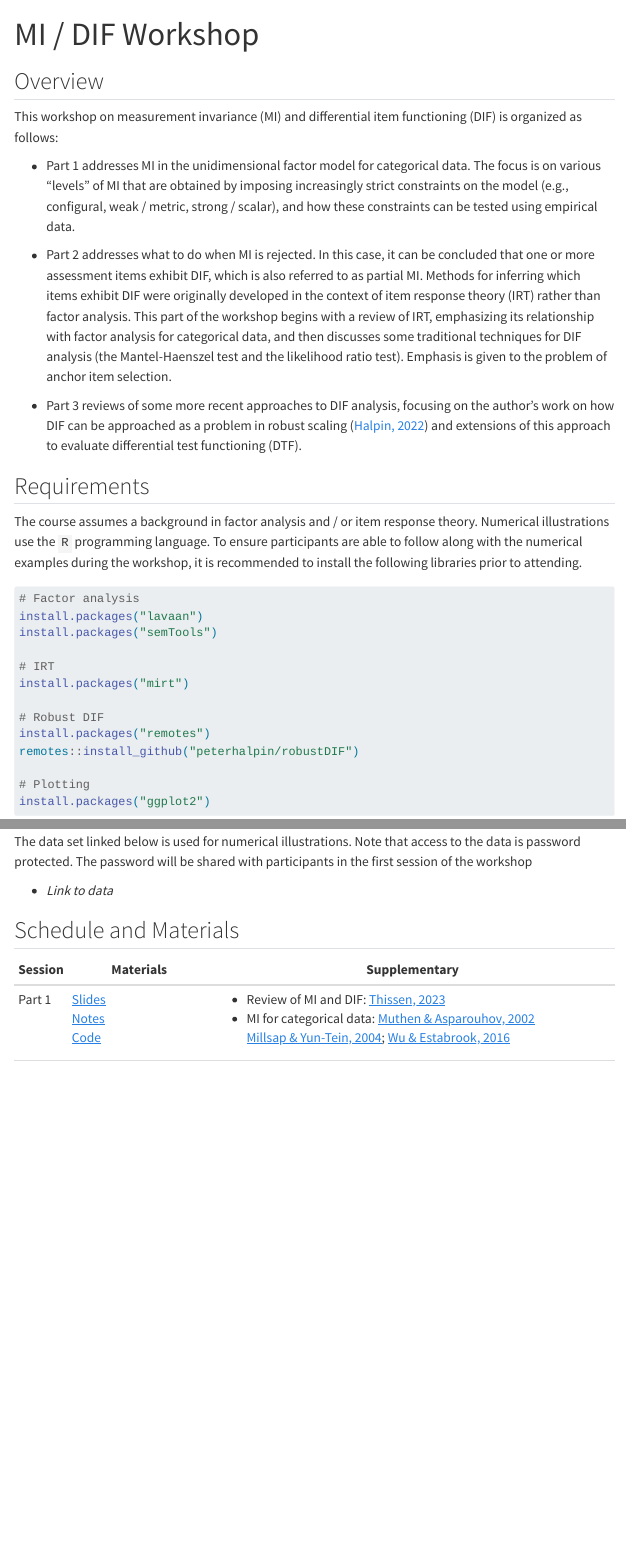
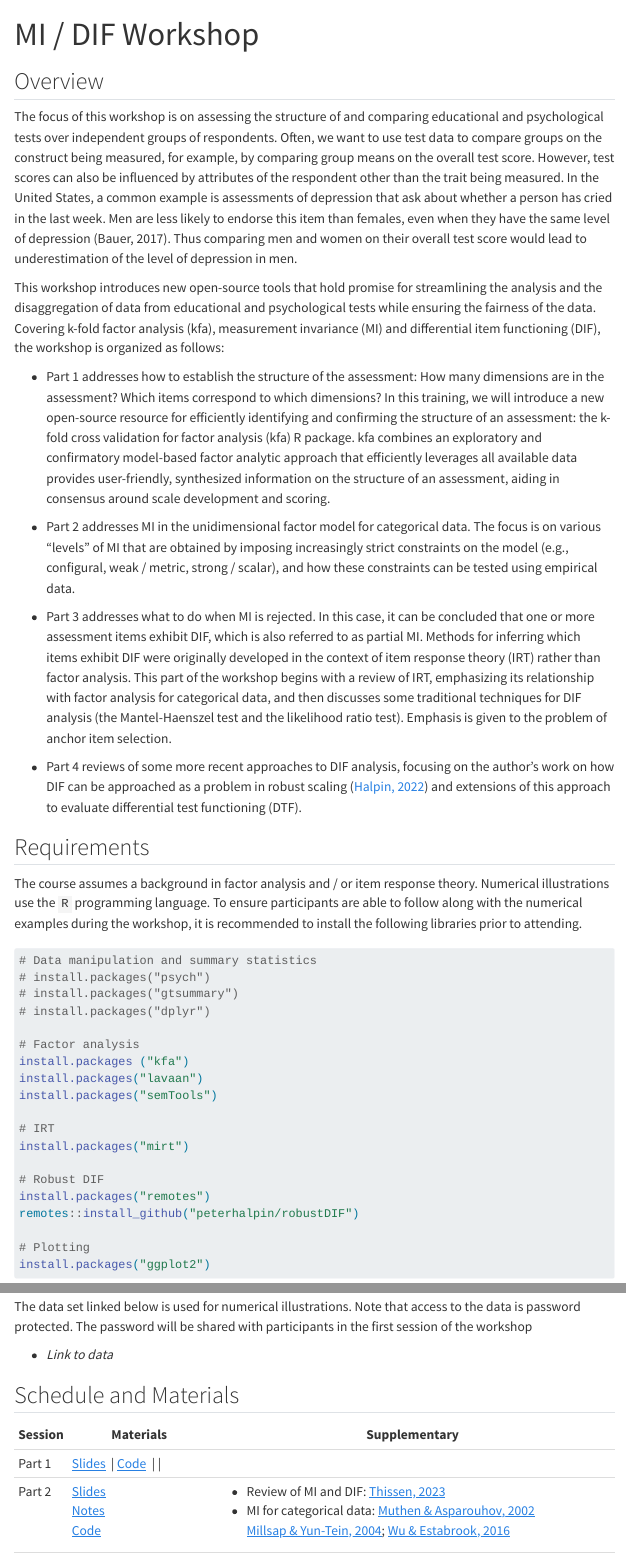
Before and after one commit to peterhalpin/RDIF-workshop, a Quarto document (index.qmd): the page in a window 1100 px wide, from its top, and a second part further down, joined at a grey line. Rendered offline with R 4.5, knitr and Pandoc in place of Quarto, with nearby package versions; menus at the side of the page are left out.

Commit message:
Update index.qmd
Revised the English version to include my part of the workshop :-P

````diff
--- a/index.qmd
+++ b/index.qmd
@@ -99,22 +99,30 @@ title: "MI / DIF Workshop"
 
 <!-- ``` -->
 
-<!-- The focus of this work shop is comparing educational and psychological tests over  independent groups of respondents. Often, we want to use test data to compare groups on the construct being measured, for example, by comparing group means on the overall test score. However, test scores can also be influenced by attributes of the respondent other than the trait being measured. In the western world, a common example is assessments of depression that ask about whether a person has cried in the last week. Men are less likely to endorse this item than females, even when they have the same level of depression  (Bauer, 2017). Thus comparing men and women on their overall test score would lead to underestimation of the level of depression in men. This example is  -->
+The focus of this workshop is on assessing the structure of and comparing educational and psychological tests over independent groups of respondents. Often, we want to use test data to compare groups on the construct being measured, for example, by comparing group means on the overall test score. However, test scores can also be influenced by attributes of the respondent other than the trait being measured. In the United States, a common example is assessments of depression that ask about whether a person has cried in the last week. Men are less likely to endorse this item than females, even when they have the same level of depression  (Bauer, 2017). Thus comparing men and women on their overall test score would lead to underestimation of the level of depression in men.
 
-This workshop on measurement invariance (MI) and differential item functioning (DIF) is organized as follows:
+This workshop introduces new open-source tools that hold promise for streamlining the analysis and the disaggregation of data from educational and psychological tests while ensuring the fairness of the data. Covering k-fold factor analysis (kfa), measurement invariance (MI) and differential item functioning (DIF), the workshop is organized as follows:
 
--   Part 1 addresses MI in the unidimensional factor model for categorical data. The focus is on various "levels" of MI that are obtained by imposing increasingly strict constraints on the model (e.g., configural, weak / metric, strong / scalar), and how these constraints can be tested using empirical data.
+-   Part 1 addresses how to  establish the structure of the assessment: How many dimensions are in the assessment? Which items correspond to which dimensions? In this training, we will introduce a new open-source resource for efficiently identifying and confirming the structure of an assessment: the k-fold cross validation for factor analysis (kfa) R package. kfa combines an exploratory and confirmatory model-based factor analytic approach that efficiently leverages all available data provides user-friendly, synthesized information on the structure of an assessment, aiding in consensus around scale development and scoring.
 
--   Part 2 addresses what to do when MI is rejected. In this case, it can be concluded that one or more assessment items exhibit DIF, which is also referred to as partial MI. Methods for inferring which items exhibit DIF were originally developed in the context of item response theory (IRT) rather than factor analysis. This part of the workshop begins with a review of IRT, emphasizing its relationship with factor analysis for categorical data, and then discusses some traditional techniques for DIF analysis (the Mantel-Haenszel test and the likelihood ratio test). Emphasis is given to the problem of anchor item selection.
+-   Part 2 addresses MI in the unidimensional factor model for categorical data. The focus is on various "levels" of MI that are obtained by imposing increasingly strict constraints on the model (e.g., configural, weak / metric, strong / scalar), and how these constraints can be tested using empirical data.
 
--   Part 3 reviews of some more recent approaches to DIF analysis, focusing on the author's work on how DIF can be approached as a problem in robust scaling ([Halpin, 2022](https://arxiv.org/abs/2207.04598)) and extensions of this approach to evaluate differential test functioning (DTF).
+-   Part 3 addresses what to do when MI is rejected. In this case, it can be concluded that one or more assessment items exhibit DIF, which is also referred to as partial MI. Methods for inferring which items exhibit DIF were originally developed in the context of item response theory (IRT) rather than factor analysis. This part of the workshop begins with a review of IRT, emphasizing its relationship with factor analysis for categorical data, and then discusses some traditional techniques for DIF analysis (the Mantel-Haenszel test and the likelihood ratio test). Emphasis is given to the problem of anchor item selection.
+
+-   Part 4 reviews of some more recent approaches to DIF analysis, focusing on the author's work on how DIF can be approached as a problem in robust scaling ([Halpin, 2022](https://arxiv.org/abs/2207.04598)) and extensions of this approach to evaluate differential test functioning (DTF).
 
 ## Requirements
 
 The course assumes a background in factor analysis and / or item response theory. Numerical illustrations use the `R` programming language. To ensure participants are able to follow along with the numerical examples during the workshop, it is recommended to install the following libraries prior to attending.
 
 ```{r, echo = T, eval = F}
+# Data manipulation and summary statistics
+# install.packages("psych")
+# install.packages("gtsummary")
+# install.packages("dplyr")
+
 # Factor analysis
+install.packages ("kfa")
 install.packages("lavaan")
 install.packages("semTools")
 
@@ -140,7 +148,10 @@ The data set linked below is used for numerical illustrations. Note that access
 +-----------+-------------------------------------------------+------------------------------------------------------------------------------------------------------------------------------------------+
 | Session   | Materials                                       | Supplementary                                                                                                                            |
 +===========+=================================================+==========================================================================================================================================+
-| Part 1    | [Slides](files/Week11.html){target="_blank"}\   | - Review of MI and DIF: [Thissen, 2023](files/Thissen2023.pdf){target="_blank"}                                                          |
+| Part 1    | [Slides](){target="_blank"}\                    |                                                                                                                                          |
+|           | [Code](){target="_blank"}\        |                                                                                                                                          |
++-----------+-------------------------------------------------+------------------------------------------------------------------------------------------------------------------------------------------+
+| Part 2    | [Slides](files/Week11.html){target="_blank"}\   | - Review of MI and DIF: [Thissen, 2023](files/Thissen2023.pdf){target="_blank"}                                                          |
 |           | [Notes](files/Week11.docx){target="_blank"} \   | - MI for categorical data: [Muthen & Asparouhov, 2002](files/Muthen2002.pdf){target="_blank"}\                                           |
 |           | [Code](files/DIF.html){target="_blank"}\        |   [Millsap & Yun-Tein, 2004](files/Millsap2004.pdf){target="_blank"};  [Wu & Estabrook, 2016](files/Wu2016.pdf){target="_blank"}         |
 +-----------+-------------------------------------------------+------------------------------------------------------------------------------------------------------------------------------------------+
````
Also changed, not shown: index.qmd (4 more changed lines).
